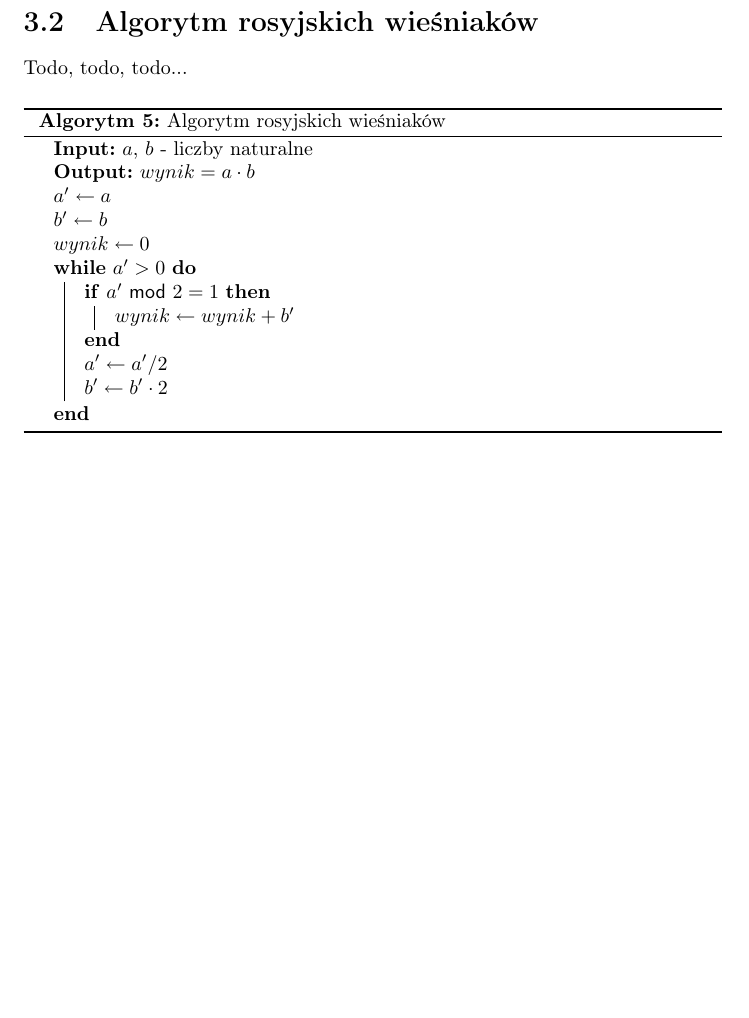
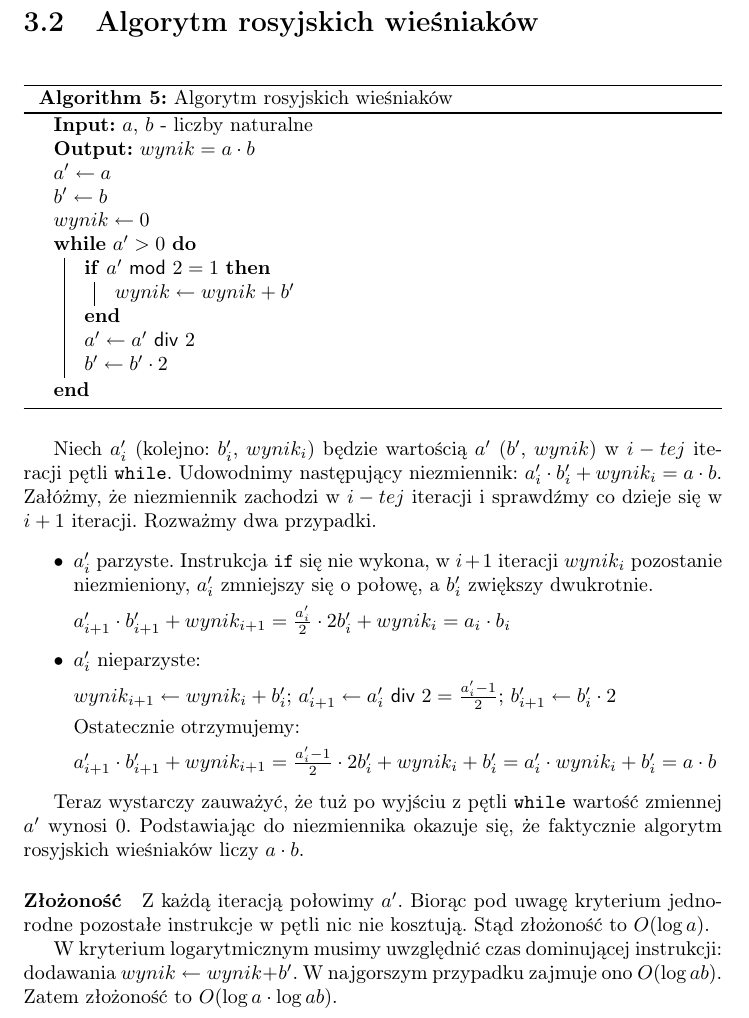
Before and after one commit to wesolyfoton/aisd-skrypt, a LaTeX book (skrypt.tex, which reads wiesniakow.tex): part of page 19 of 28, cut so that both start at the same text, the shorter picture padded with empty space. Compiled offline with pdfLaTeX.

Commit message:
Mnożenie rosyjskich wieśniaków
Nie jestem jeszcze into latex, niewiele w nim pisałem. Za każde poprawki w składzie będę wdzięczny :)

```diff
--- a/wiesniakow.tex
+++ b/wiesniakow.tex
@@ -1,10 +1,7 @@
 \section{Algorytm rosyjskich wieśniaków}
-
-Todo, todo, todo...
 
 \begin{algorithm}[h]
   \DontPrintSemicolon
-  \SetAlgorithmName{Algorytm}{}
 
   \KwData{ $a$, $b$ - liczby naturalne }
 
@@ -19,10 +16,39 @@ Todo, todo, todo...
     {
       $wynik \leftarrow wynik + b'$\;
     }
-    $a' \leftarrow a' / 2$\;
+    $a' \leftarrow a' \textsf{ div } 2$\;
     $b' \leftarrow b' \cdot 2$\;
   }
 
   \caption{Algorytm rosyjskich wieśniaków}
   \label{alg-wiesniakow}
 \end{algorithm}
+
+Niech $a'_i$ (kolejno: $b'_i$, $wynik_i$) będzie wartością $a'$ ($b'$, $wynik$) w $i-tej$ iteracji pętli \texttt{while}. Udowodnimy następujący niezmiennik: $a'_i \cdot b'_i + wynik_i = a \cdot b$. Załóżmy, że niezmiennik zachodzi w $i-tej$ iteracji i sprawdźmy co dzieje się w $i+1$ iteracji. Rozważmy dwa przypadki.
+
+
+\begin{itemize}
+    \item $a'_i$ parzyste. Instrukcja \texttt{if} się nie wykona, w $i+1$ iteracji $wynik_i$ pozostanie niezmieniony, $a'_i$ zmniejszy się o połowę, a $b'_i$ zwiększy dwukrotnie.
+
+$a'_{i+1} \cdot b'_{i+1} + wynik_{i+1} = \frac{a'_i}{2} \cdot 2 b'_i + wynik_i = a_i \cdot b_i$
+
+
+\item $a'_i$ nieparzyste:
+
+$wynik_{i+1} \leftarrow wynik_i + b'_i$;
+$a'_{i+1} \leftarrow a'_i \textsf{ div } 2 = \frac{a'_i-1}{2}$;
+$b'_{i+1} \leftarrow b'_i \cdot 2$
+
+Ostatecznie otrzymujemy:
+
+$a'_{i+1} \cdot b'_{i+1} + wynik_{i+1} = \frac{a'_i-1}{2} \cdot 2 b'_i + wynik_i +b'_i = a'_i \cdot wynik_i + b'_i= a \cdot b$
+
+\end{itemize}
+
+Teraz wystarczy zauważyć, że tuż po wyjściu z pętli \texttt{while} wartość zmiennej $a'$ wynosi $0$. Podstawiając do niezmiennika okazuje się, że faktycznie algorytm rosyjskich wieśniaków liczy $a \cdot b$.
+
+\paragraph{Złożoność}
+
+Z każdą iteracją połowimy $a'$. Biorąc pod uwagę kryterium jednorodne pozostałe instrukcje w pętli nic nie kosztują. Stąd złożoność to $O(\log a)$.
+
+W kryterium logarytmicznym musimy uwzględnić czas dominującej instrukcji: dodawania  $wynik \leftarrow wynik + b'$. W najgorszym przypadku zajmuje ono $O(\log ab)$. Zatem złożoność to $O(\log a \cdot \log ab)$.
```
